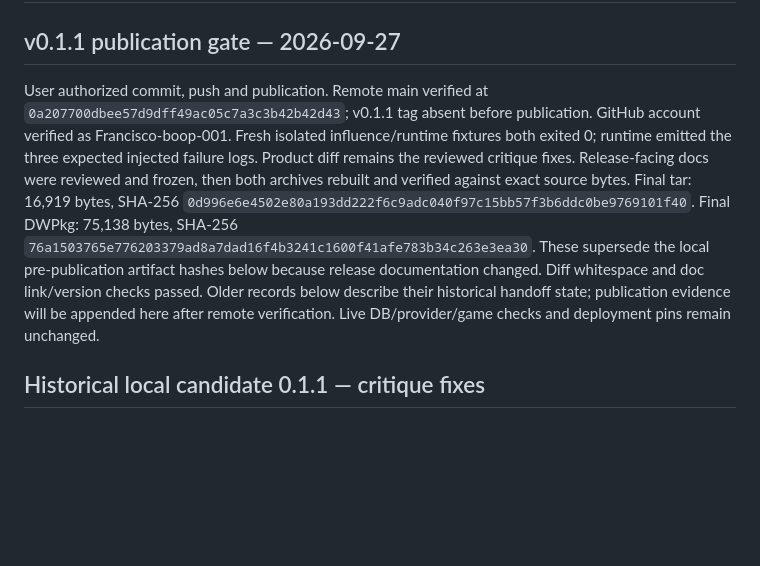
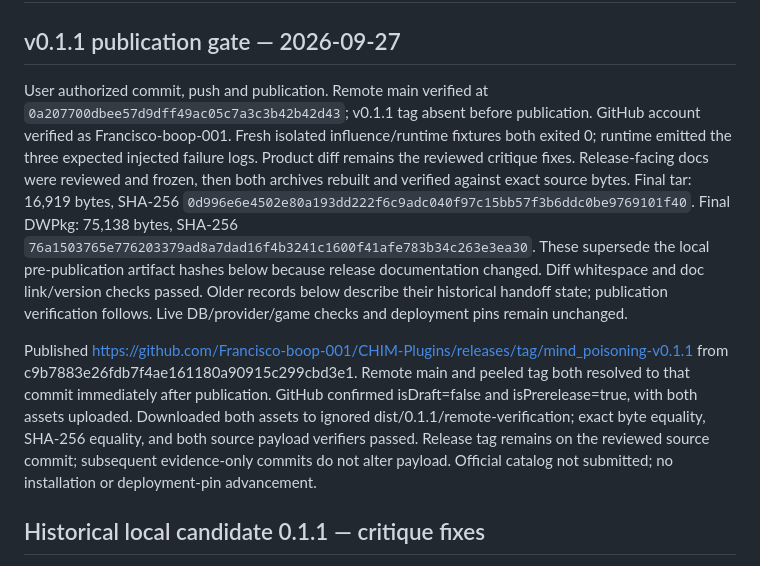
Before and after one commit to Francisco-boop-001/CHIM-MindPoisoning, a Markdown page: tasks/verification.md, the part around the change. GitHub-like rendering; blank space fills up the shorter version.

Commit message:
Record verified v0.1.1 prerelease publication

```diff
--- a/tasks/verification.md
+++ b/tasks/verification.md
@@ -2,7 +2,9 @@
 
 ## v0.1.1 publication gate — 2026-09-27
 
-User authorized commit, push and publication. Remote main verified at `0a207700dbee57d9dff49ac05c7a3c3b42b42d43`; v0.1.1 tag absent before publication. GitHub account verified as Francisco-boop-001. Fresh isolated influence/runtime fixtures both exited 0; runtime emitted the three expected injected failure logs. Product diff remains the reviewed critique fixes. Release-facing docs were reviewed and frozen, then both archives rebuilt and verified against exact source bytes. Final tar: 16,919 bytes, SHA-256 `0d996e6e4502e80a193dd222f6c9adc040f97c15bb57f3b6ddc0be9769101f40`. Final DWPkg: 75,138 bytes, SHA-256 `76a1503765e776203379ad8a7dad16f4b3241c1600f41afe783b34c263e3ea30`. These supersede the local pre-publication artifact hashes below because release documentation changed. Diff whitespace and doc link/version checks passed. Older records below describe their historical handoff state; publication evidence will be appended here after remote verification. Live DB/provider/game checks and deployment pins remain unchanged.
+User authorized commit, push and publication. Remote main verified at `0a207700dbee57d9dff49ac05c7a3c3b42b42d43`; v0.1.1 tag absent before publication. GitHub account verified as Francisco-boop-001. Fresh isolated influence/runtime fixtures both exited 0; runtime emitted the three expected injected failure logs. Product diff remains the reviewed critique fixes. Release-facing docs were reviewed and frozen, then both archives rebuilt and verified against exact source bytes. Final tar: 16,919 bytes, SHA-256 `0d996e6e4502e80a193dd222f6c9adc040f97c15bb57f3b6ddc0be9769101f40`. Final DWPkg: 75,138 bytes, SHA-256 `76a1503765e776203379ad8a7dad16f4b3241c1600f41afe783b34c263e3ea30`. These supersede the local pre-publication artifact hashes below because release documentation changed. Diff whitespace and doc link/version checks passed. Older records below describe their historical handoff state; publication verification follows. Live DB/provider/game checks and deployment pins remain unchanged.
+
+Published https://github.com/Francisco-boop-001/CHIM-Plugins/releases/tag/mind_poisoning-v0.1.1 from c9b7883e26fdb7f4ae161180a90915c299cbd3e1. Remote main and peeled tag both resolved to that commit immediately after publication. GitHub confirmed isDraft=false and isPrerelease=true, with both assets uploaded. Downloaded both assets to ignored dist/0.1.1/remote-verification; exact byte equality, SHA-256 equality, and both source payload verifiers passed. Release tag remains on the reviewed source commit; subsequent evidence-only commits do not alter payload. Official catalog not submitted; no installation or deployment-pin advancement.
 
 ## Historical local candidate 0.1.1 — critique fixes
 
```
Also changed, not shown: tasks/todo.md (+6 -2 lines).
